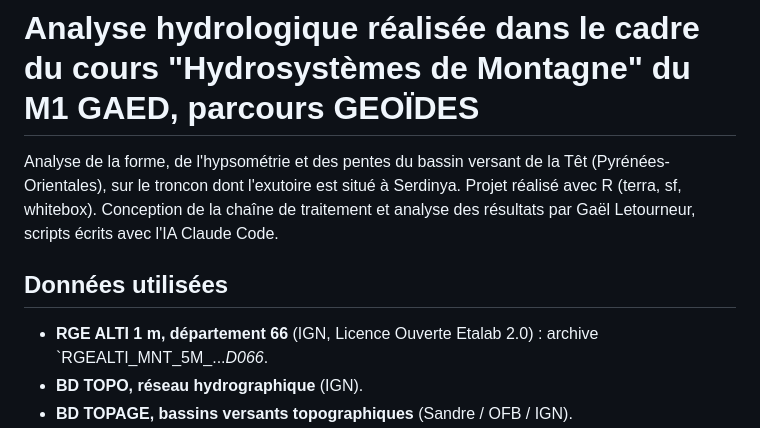
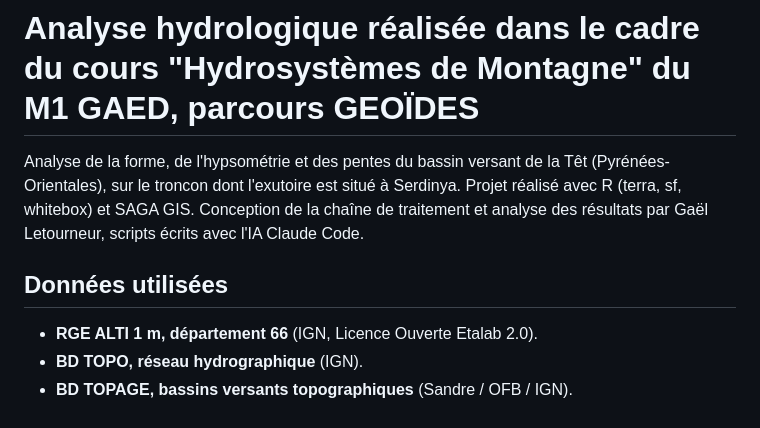
Before and after one commit to gaelltrn/bv_tet, a Markdown page: README.md, the part around one of its changes. Rendered like a GitHub page.

```diff
--- a/README.md
+++ b/README.md
@@ -7,12 +7,11 @@
 # Analyse hydrologique réalisée dans le cadre du cours "Hydrosystèmes de Montagne" du M1 GAED, parcours GEOÏDES
 
 Analyse de la forme, de l'hypsométrie et des pentes du bassin versant
-de la Têt (Pyrénées-Orientales), sur le troncon dont l'exutoire est situé à Serdinya. Projet réalisé avec R (terra, sf, whitebox).
+de la Têt (Pyrénées-Orientales), sur le troncon dont l'exutoire est situé à Serdinya. Projet réalisé avec R (terra, sf, whitebox) et SAGA GIS.
 Conception de la chaîne de traitement et analyse des résultats par Gaël Letourneur, scripts écrits avec l'IA Claude Code.
 ## Données utilisées
 
-- **RGE ALTI 1 m, département 66** (IGN, Licence Ouverte Etalab 2.0) :
-  archive `RGEALTI_MNT_5M_..._D066_.
+- **RGE ALTI 1 m, département 66** (IGN, Licence Ouverte Etalab 2.0).
 - **BD TOPO, réseau hydrographique** (IGN).
 - **BD TOPAGE, bassins versants topographiques** (Sandre / OFB / IGN).
 - **BD TOPAGE, tronçons hydrographiques** (Sandre / OFB / IGN) : couche
```
Also changed, not shown: other parts of README.md (+15 -13 lines), figures/comparaison_contours.png (added), figures/comparaison_desaccords.png (added), 4 other files.
